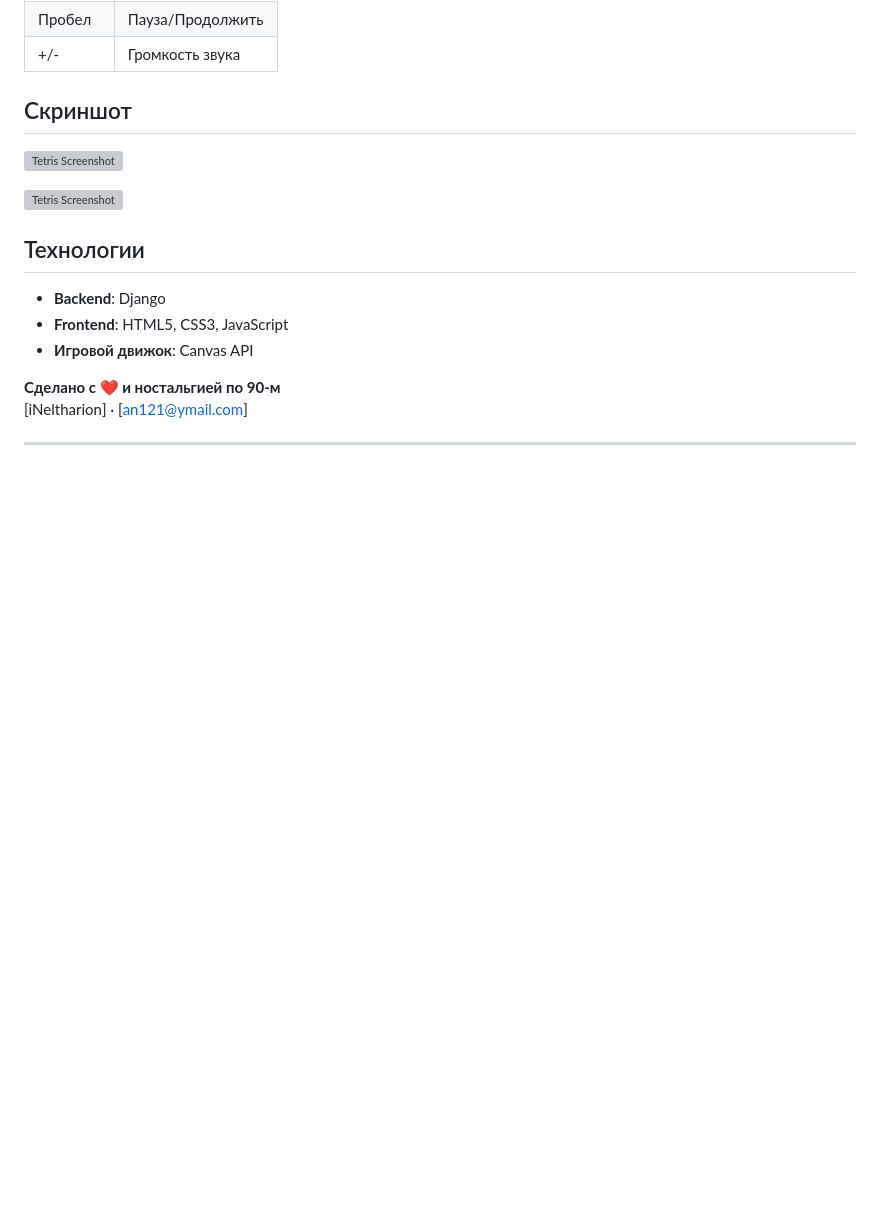
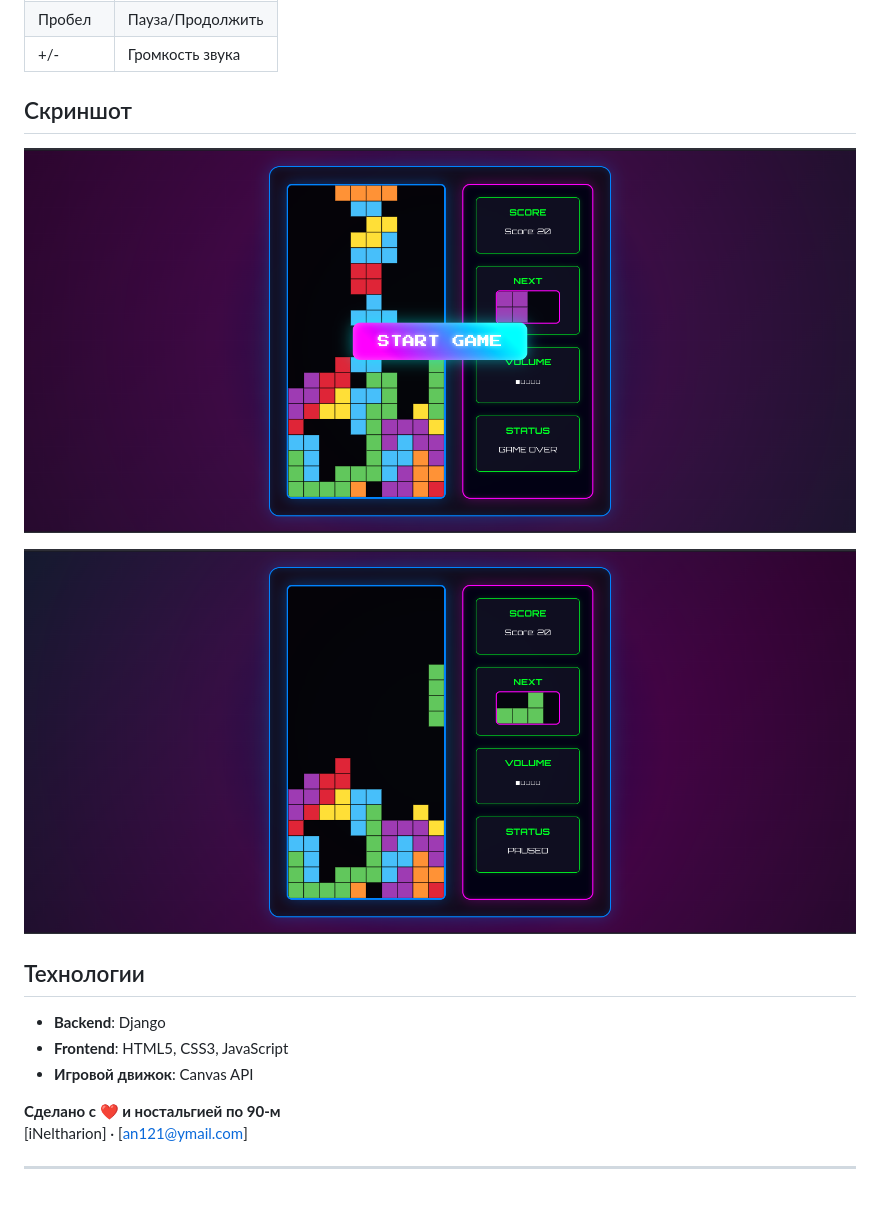
Before and after one commit to iNeltharion-Edu/Django_Tetris, a Markdown page: README.md, the part around the change. GitHub-like rendering; pictures changed too: images/tetrismain.png (added), images/tetrismain2.png (added); blank space fills up the shorter version; grey boxes are pictures that could not be loaded.

Commit message:
ver 0.2

```diff
--- a/README.md
+++ b/README.md
@@ -69,9 +69,9 @@
 
 ## Скриншот
 
-![Tetris Screenshot](images/tetris.png)
+![Tetris Screenshot](images/tetrismain.png)
 
-![Tetris Screenshot](images/tetris1.png)
+![Tetris Screenshot](images/tetrismain2.png)
 
 
 ## Технологии
```
